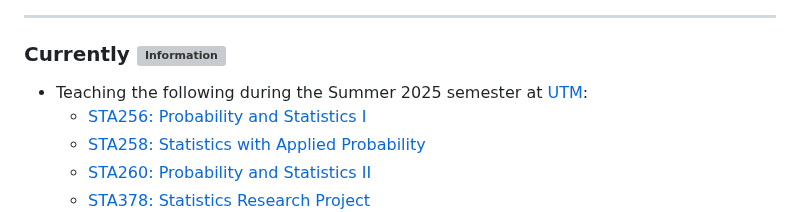
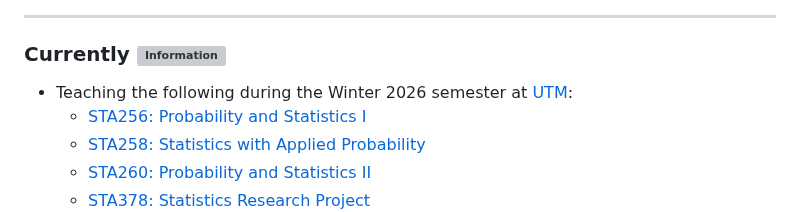
Before and after one commit to nishanmudalige/nishanmudalige, a Markdown page: README.md, the part around the change. GitHub-like rendering; grey boxes are pictures that could not be loaded.

Commit message:
Update teaching semester from Summer 2025 to Winter 2026

```diff
--- a/README.md
+++ b/README.md
@@ -31,7 +31,7 @@ at the
 ---
 ### Currently <img src="https://raw.githubusercontent.com/Tarikul-Islam-Anik/Animated-Fluent-Emojis/master/Emojis/Symbols/Information.png" alt="Information" width="25" height="25" />
 
-- Teaching the following during the Summer 2025 semester at [UTM](https://www.utm.utoronto.ca):
+- Teaching the following during the Winter 2026 semester at [UTM](https://www.utm.utoronto.ca):
   - [STA256: Probability and Statistics I](https://utm.calendar.utoronto.ca/course/sta256h5)
   - [STA258: Statistics with Applied Probability](https://utm.calendar.utoronto.ca/course/sta258h5)
   - [STA260: Probability and Statistics II](https://utm.calendar.utoronto.ca/course/sta260h5)
```
